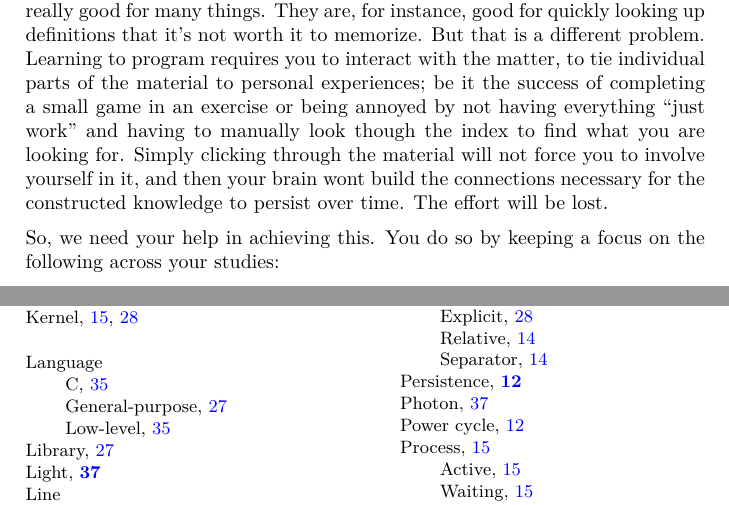
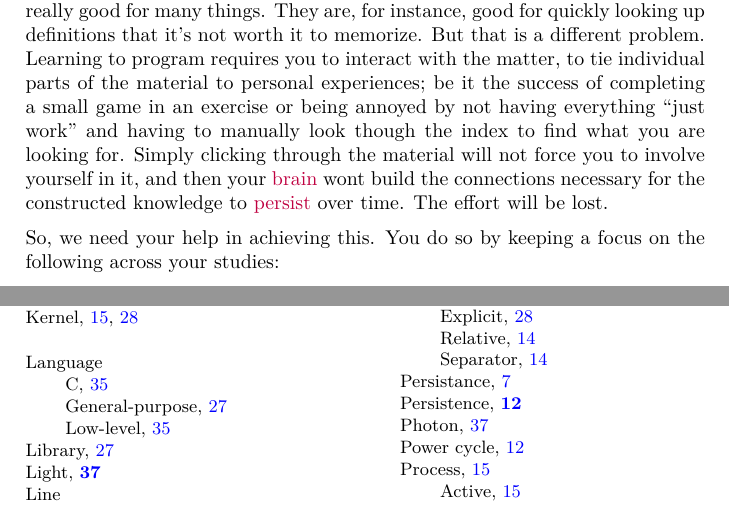
Before and after one commit to aslakjohansen/progintro, a LaTeX thesis (doc/document.tex, which reads doc/introduction.tex): two parts of pages 11 and 65 of 66, joined at a grey line, cut so that both start at the same text. Compiled offline with XeLaTeX; a LaTeX package or settings file that is missing is left out.

Commit message:
Added two entries to the index

```diff
--- a/doc/introduction.tex
+++ b/doc/introduction.tex
@@ -58,7 +58,7 @@ Copying someone else's \idx{homework}{Homework} (be it a human or a generative A
 That is also the case when it comes to the way you work with this book (and other resources, for that matter). Information will rarely be available in your preferred format. You need to build up skills for dealing with information in formats that you have no control over, and figure out how to best incorporate that in your workflow. For instance, if the information you need is in PDF format, then you can either print it, or spend a portion of your screen real estate displaying the file. In the latter case you should choose a decent PDF viewer (e.g., not something that came with your browser), and consider using the remainder of your screen for your coding. Operating two full-screen applications will impose the penalty of a large number of \idx{context switches}{Context switch} on you. Conversely, when you are communicating to others, you will rarely be in a situation where your preferred means of communication fits that of your audience.
 
 % why is this not a website? no effort links does not force the reader to think about the matter at hand
-This is a significant part of the reason why this is not a website. Websites can be really good for many things. They are, for instance, good for quickly looking up definitions that it's not worth it to memorize. But that is a different problem. Learning to program requires you to interact with the matter, to tie individual parts of the material to personal experiences; be it the success of completing a small game in an exercise or being annoyed by not having everything \say{just work} and having to manually look though the index to find what you are looking for. Simply clicking through the material will not force you to involve yourself in it, and then your brain wont build the connections necessary for the constructed knowledge to persist over time. The effort will be lost.
+This is a significant part of the reason why this is not a website. Websites can be really good for many things. They are, for instance, good for quickly looking up definitions that it's not worth it to memorize. But that is a different problem. Learning to program requires you to interact with the matter, to tie individual parts of the material to personal experiences; be it the success of completing a small game in an exercise or being annoyed by not having everything \say{just work} and having to manually look though the index to find what you are looking for. Simply clicking through the material will not force you to involve yourself in it, and then your \idx{brain}{Brain} wont build the connections necessary for the constructed knowledge to \idx{persist}{Persistance} over time. The effort will be lost.
 
 % your help needed
 So, we need your help in achieving this. You do so by keeping a focus on the following across your studies:
```
